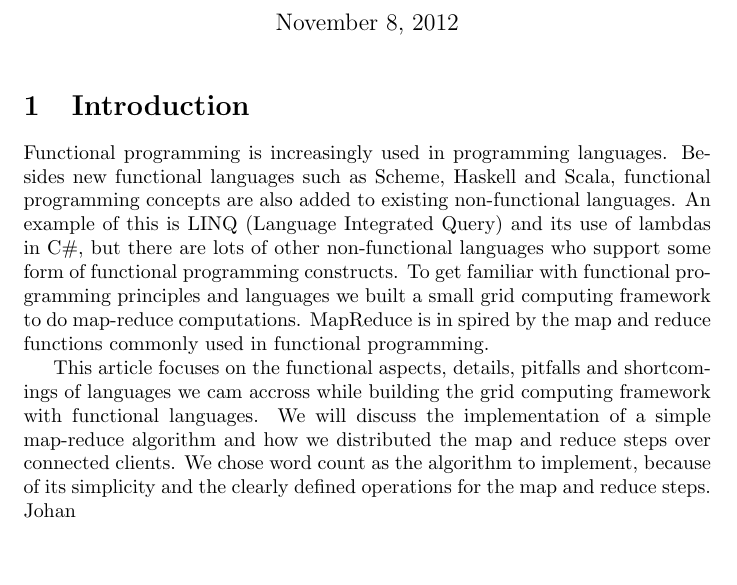
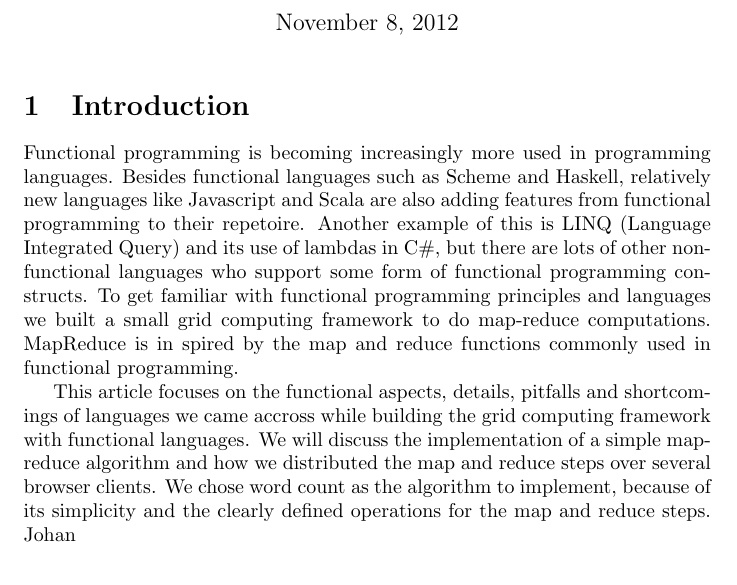
Before and after one commit to dlhartveld/in4355-fp-project, a LaTeX document (report/report.tex, which reads report/introduction.tex): part of page 1 of 5, cut so that both start at the same text, the shorter picture padded with empty space. Compiled offline with pdfLaTeX.

Commit message:
Reviewed the introduction.

```diff
--- a/report/introduction.tex
+++ b/report/introduction.tex
@@ -1,9 +1,8 @@
-Functional programming is increasingly used in programming languages. Besides new functional languages such as Scheme, Haskell and Scala,
-functional programming concepts are also added to existing non-functional languages. An example of this is LINQ (Language Integrated Query)
+Functional programming is becoming increasingly more used in programming languages. Besides functional languages such as Scheme and Haskell, relatively new languages like Javascript and Scala are also adding features from functional programming to their repetoire. Another example of this is LINQ (Language Integrated Query)
 and its use of lambdas in C\#, but there are lots of other non-functional languages who support some form of functional programming constructs.
 To get familiar with functional programming principles and languages we built a small grid computing framework to do map-reduce computations.
 MapReduce is in spired by the map and reduce functions commonly used in functional programming.
 
-This article focuses on the functional aspects, details, pitfalls and shortcomings of languages we cam accross while building the grid computing framework
-with functional languages. We will discuss the implementation of a simple map-reduce algorithm and how we distributed the map and reduce steps over connected clients.
+This article focuses on the functional aspects, details, pitfalls and shortcomings of languages we came accross while building the grid computing framework
+with functional languages. We will discuss the implementation of a simple map-reduce algorithm and how we distributed the map and reduce steps over several browser clients.
 We chose word count as the algorithm to implement, because of its simplicity and the clearly defined operations for the map and reduce steps.
```
